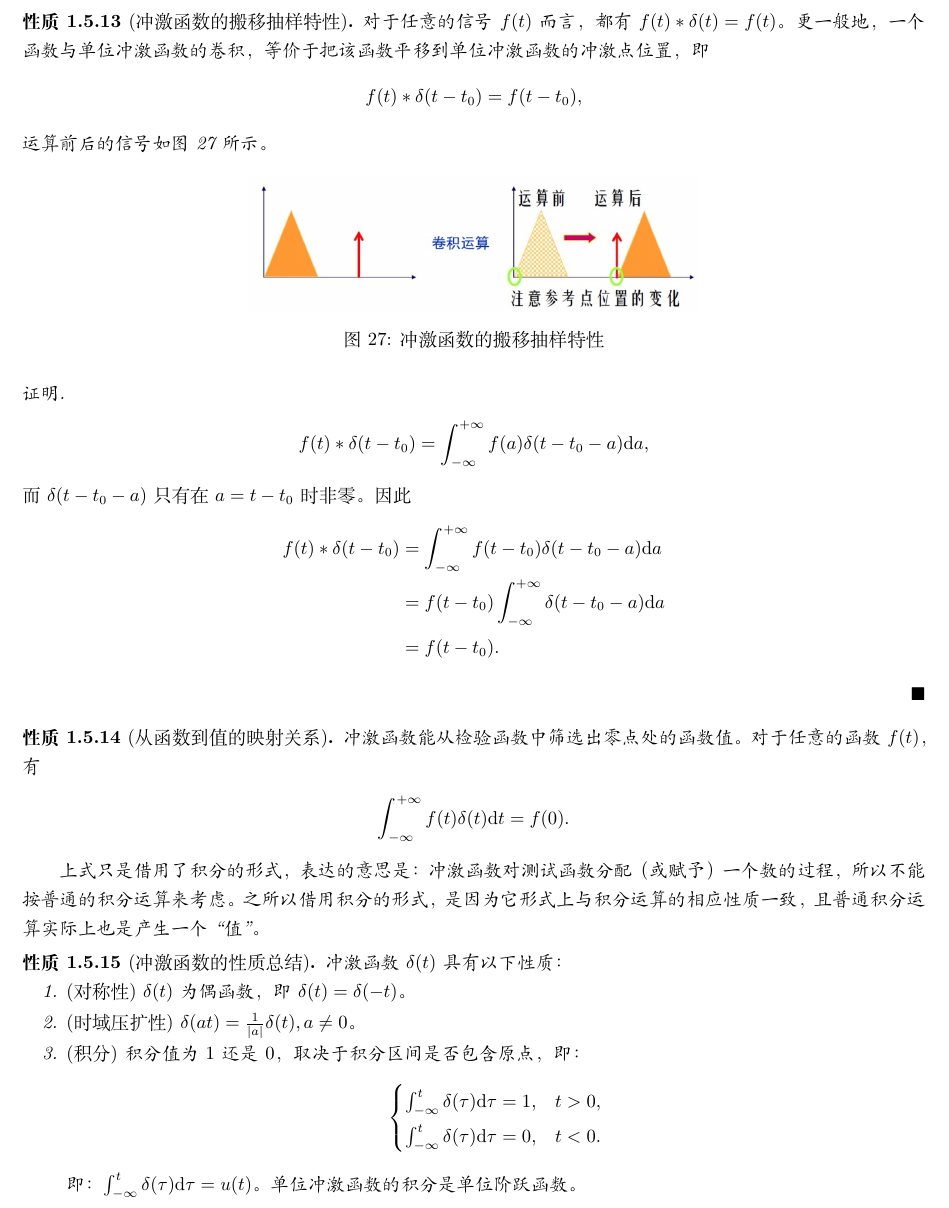
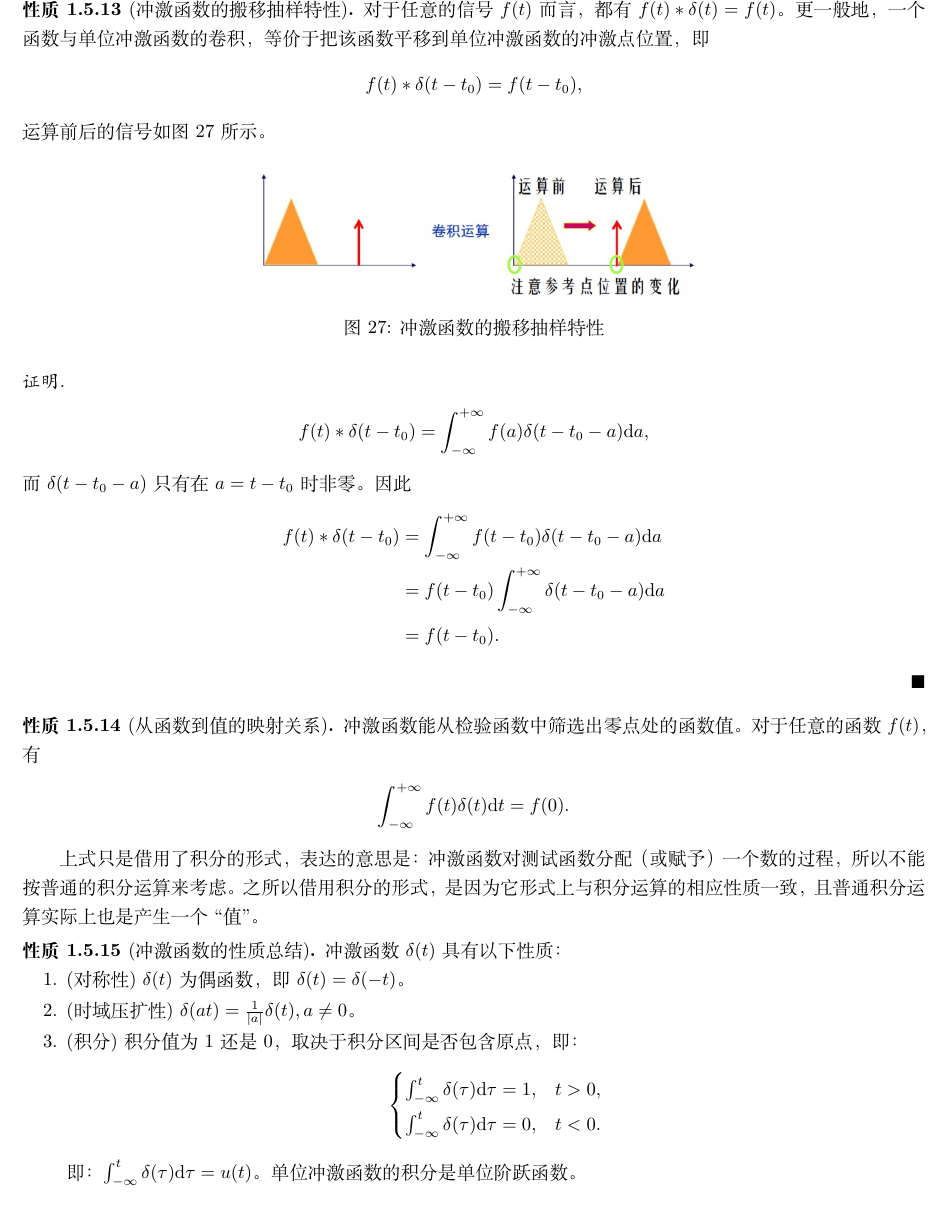
Before and after one commit to leverimmy/Principles-of-Signal-Processing-Notes, a LaTeX document (main.tex, which reads chap1/part5.tex, notes.cls): part of page 24 of 25, cut so that both start at the same text. Compiled offline with XeLaTeX.

Commit message:
chore: Fix format.

```diff
--- a/chap1/part5.tex
+++ b/chap1/part5.tex
@@ -376,9 +376,9 @@
 \begin{property}[冲激函数的性质总结]
     冲激函数 $\delta(t)$ 具有以下性质：
     \begin{enumerate}
-        \item \nl{(对称性)} $\delta(t)$ 为偶函数，即 $\delta(t) = \delta(-t)$。
-        \item \nl{(时域压扩性)} $\delta(at) = \frac{1}{\abs{a}}\delta(t), a \neq 0$。
-        \item \nl{(积分)} 积分值为 $1$ 还是 $0$，取决于积分区间是否包含原点，即：
+        \item (对称性) $\delta(t)$ 为偶函数，即 $\delta(t) = \delta(-t)$。
+        \item (时域压扩性) $\delta(at) = \frac{1}{\abs{a}}\delta(t), a \neq 0$。
+        \item (积分) 积分值为 $1$ 还是 $0$，取决于积分区间是否包含原点，即：
             \begin{align*}
                 \begin{cases}
                     \int_{-\infty}^{t}\delta(\tau)\D{\tau} = 1, & t > 0, \\
--- a/notes.cls
+++ b/notes.cls
@@ -25,7 +25,7 @@
 \newtheoremstyle{mystyle}% 名称
   {3pt}% 上间距
   {3pt}% 下间距
-  {\itshape}% 正文字体
+  {}% 正文字体
   {}% 缩进
   {\bfseries}% 标题字体
   {.}% 标题后的标点
```
Also changed, not shown: chap1/part3.tex (+2 -2 lines), main.pdf, chap1/part5.tex (2 more changed lines).
